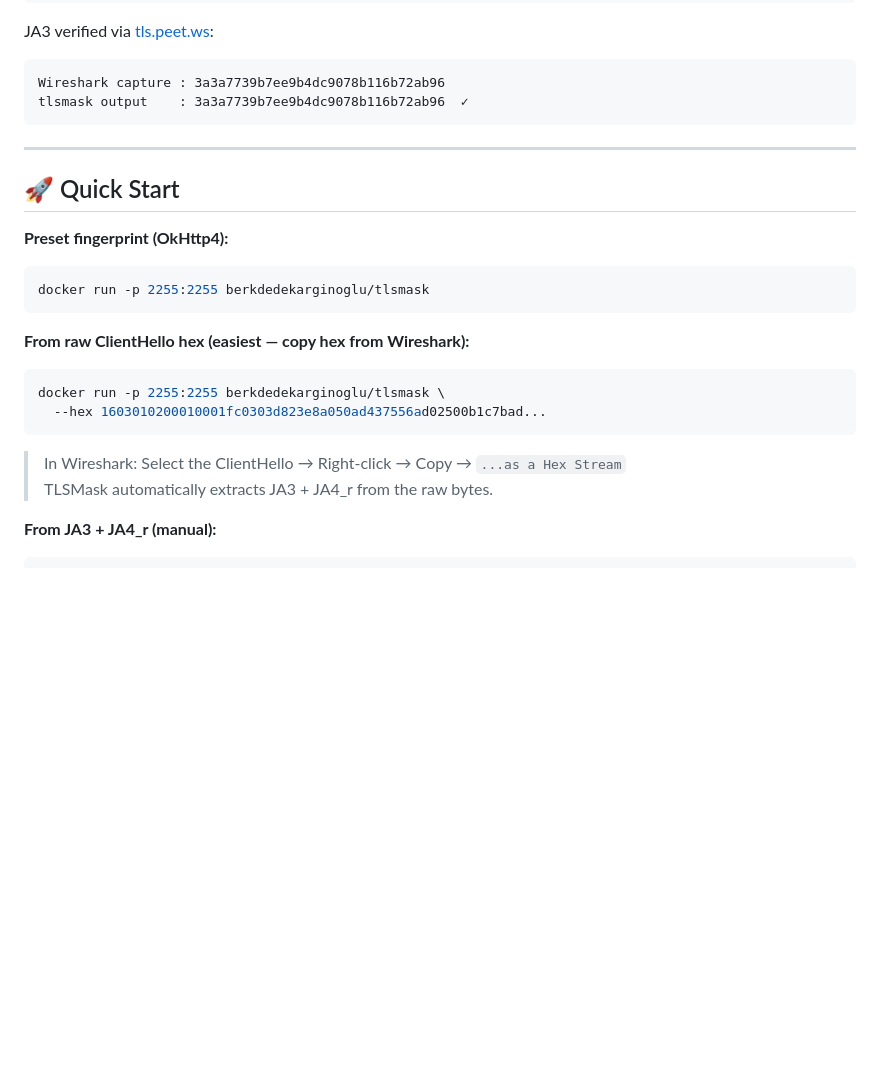
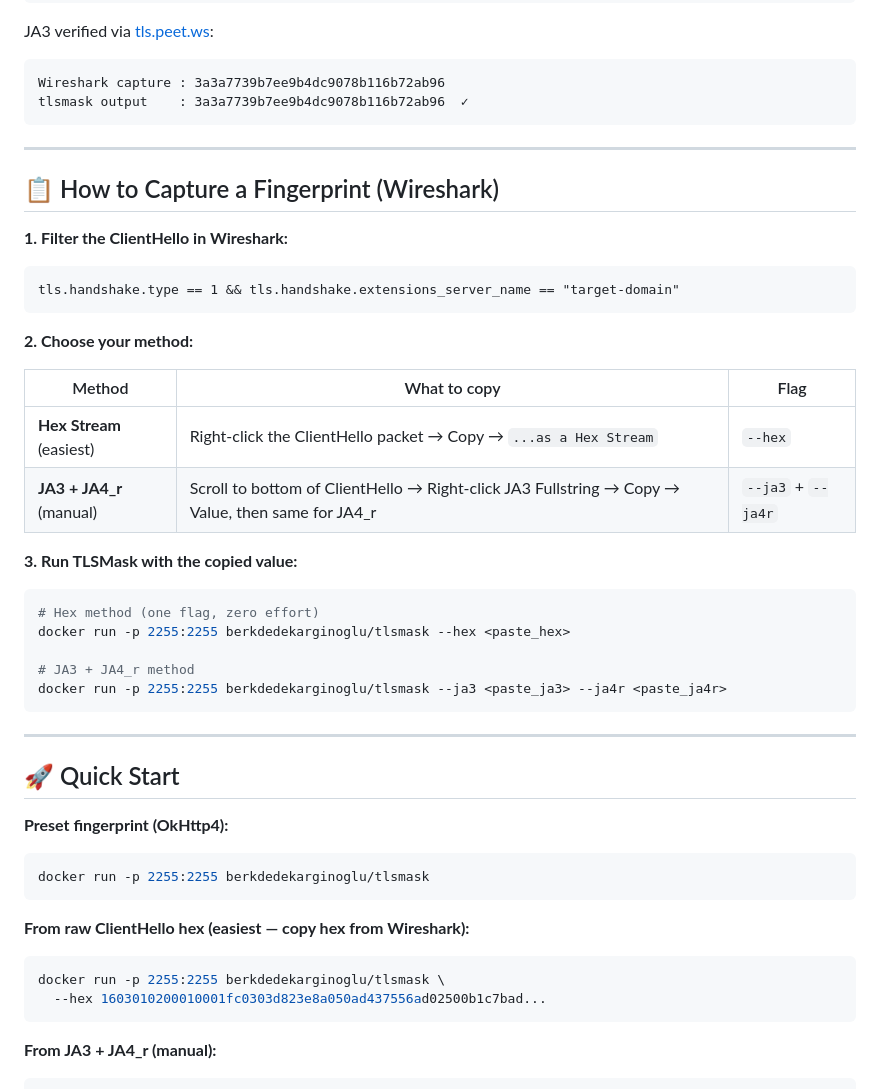
Before and after one commit to tlsmask/tlsmask, a Markdown page: README.md, the part around the change. Rendered like a GitHub page; blank space fills up the shorter version.

Commit message:
docs: add Wireshark capture guide clean up README

````diff
--- a/README.md
+++ b/README.md
@@ -41,6 +41,31 @@ tlsmask output    : 3a3a7739b7ee9b4dc9078b116b72ab96  ✓
 
 ---
 
+## 📋 How to Capture a Fingerprint (Wireshark)
+
+**1. Filter the ClientHello in Wireshark:**
+```
+tls.handshake.type == 1 && tls.handshake.extensions_server_name == "target-domain"
+```
+
+**2. Choose your method:**
+
+| Method | What to copy | Flag |
+|--------|-------------|------|
+| **Hex Stream** (easiest) | Right-click the ClientHello packet → Copy → `...as a Hex Stream` | `--hex` |
+| **JA3 + JA4_r** (manual) | Scroll to bottom of ClientHello → Right-click JA3 Fullstring → Copy → Value, then same for JA4_r | `--ja3` + `--ja4r` |
+
+**3. Run TLSMask with the copied value:**
+```bash
+# Hex method (one flag, zero effort)
+docker run -p 2255:2255 berkdedekarginoglu/tlsmask --hex <paste_hex>
+
+# JA3 + JA4_r method
+docker run -p 2255:2255 berkdedekarginoglu/tlsmask --ja3 <paste_ja3> --ja4r <paste_ja4r>
+```
+
+---
+
 ## 🚀 Quick Start
 
 **Preset fingerprint (OkHttp4):**
@@ -53,8 +78,6 @@ docker run -p 2255:2255 berkdedekarginoglu/tlsmask
 docker run -p 2255:2255 berkdedekarginoglu/tlsmask \
   --hex 1603010200010001fc0303d823e8a050ad437556ad02500b1c7bad...
 ```
-> In Wireshark: Select the ClientHello → Right-click → Copy → `...as a Hex Stream`
-> TLSMask automatically extracts JA3 + JA4_r from the raw bytes.
 
 **From JA3 + JA4_r (manual):**
 ```bash
````
